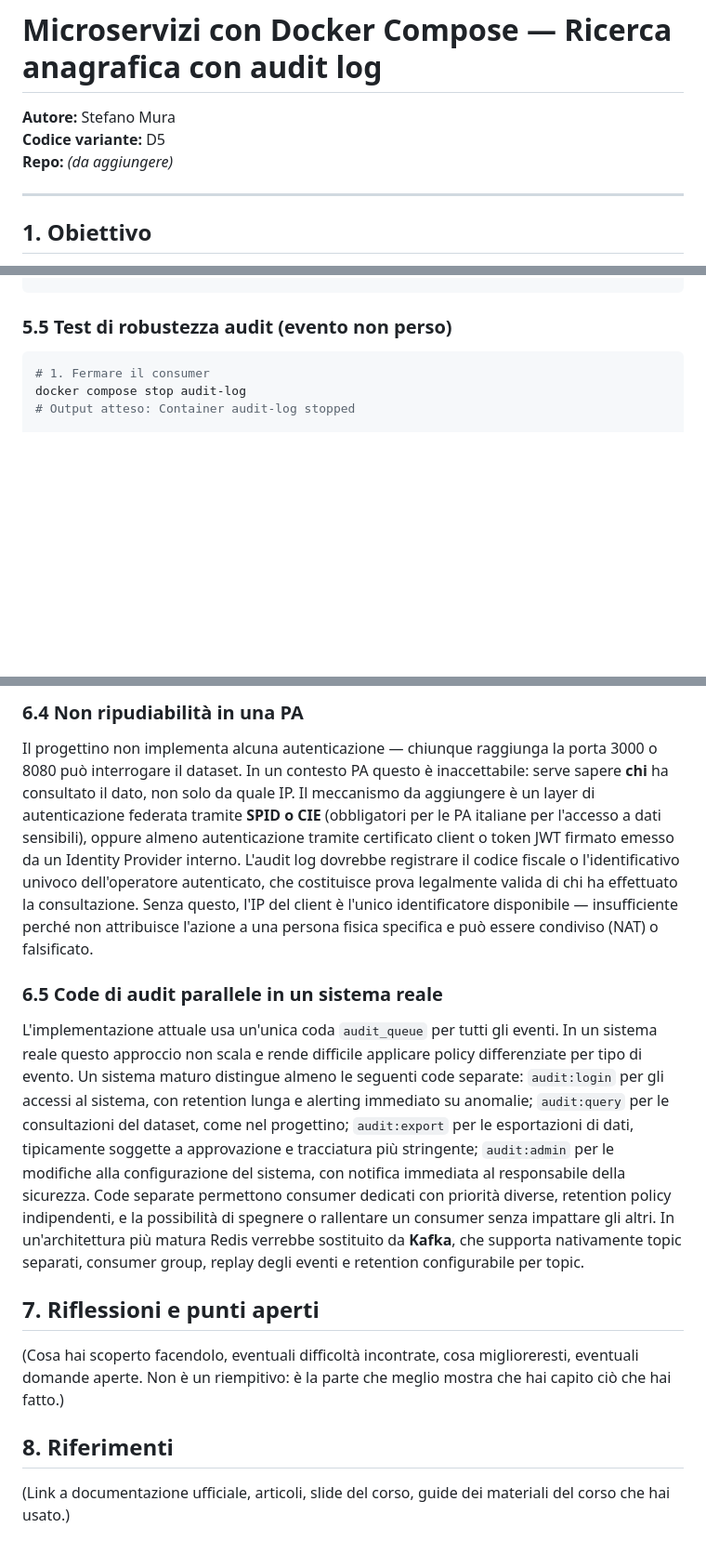
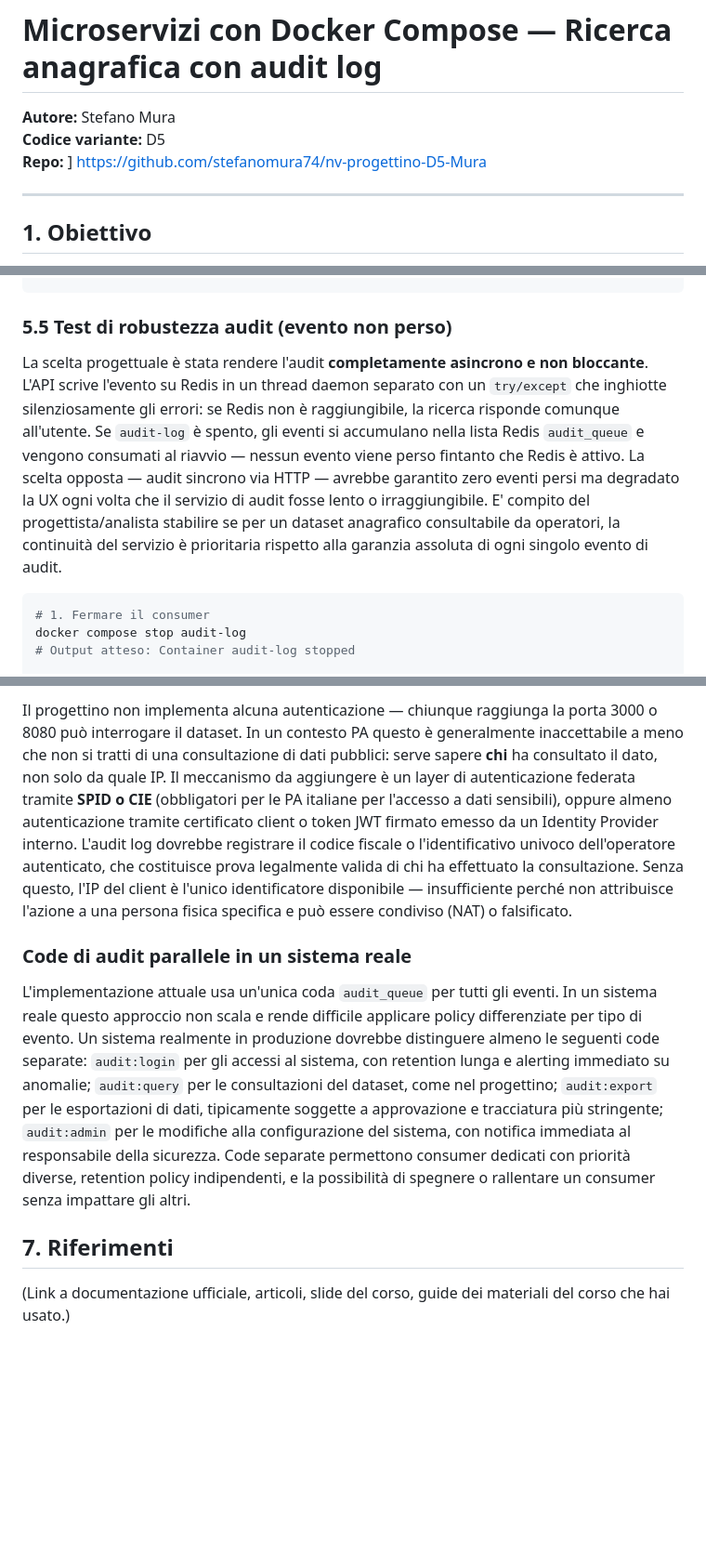
Before and after one commit to stefanomura74/nv-progettino-D5-Mura, a Markdown page: README.md, 3 parts joined by grey strips. Shown at 93% size. GitHub-like rendering; blank space fills up the shorter version.

````diff
--- a/README.md
+++ b/README.md
@@ -2,7 +2,7 @@
 
 **Autore:** Stefano Mura
 **Codice variante:** D5
-**Repo:** *(da aggiungere)*
+**Repo:** ] https://github.com/stefanomura74/nv-progettino-D5-Mura
 
 ---
 
@@ -239,6 +240,9 @@ docker compose exec audit-log cat /audit-data/audit.log
 ```
 
 ### 5.5 Test di robustezza audit (evento non perso)
+
+La scelta progettuale è stata rendere l'audit **completamente asincrono e non bloccante**. L'API scrive l'evento su Redis in un thread daemon separato con un `try/except` che inghiotte silenziosamente gli errori: se Redis non è raggiungibile, la ricerca risponde comunque all'utente. Se `audit-log` è spento, gli eventi si accumulano nella lista Redis `audit_queue` e vengono consumati al riavvio — nessun evento viene perso fintanto che Redis è attivo. La scelta opposta — audit sincrono via HTTP — avrebbe garantito zero eventi persi ma degradato la UX ogni volta che il servizio di audit fosse lento o irraggiungibile. E' compito del progettista/analista stabilire se per un dataset anagrafico consultabile da operatori, la continuità del servizio è prioritaria rispetto alla garanzia assoluta di ogni singolo evento di audit.
+
 
 ```bash
 # 1. Fermare il consumer
@@ -319,22 +348,12 @@ Definire una retention policy esplicita sull'audit log (es. 24 mesi) con cancell
 
-### 6.4 Non ripudiabilità in una PA
+Il progettino non implementa alcuna autenticazione — chiunque raggiunga la porta 3000 o 8080 può interrogare il dataset. In un contesto PA questo è generalmente inaccettabile a meno che non si tratti di una consultazione di dati pubblici: serve sapere **chi** ha consultato il dato, non solo da quale IP. Il meccanismo da aggiungere è un layer di autenticazione federata tramite **SPID o CIE** (obbligatori per le PA italiane per l'accesso a dati sensibili), oppure almeno autenticazione tramite certificato client o token JWT firmato emesso da un Identity Provider interno. L'audit log dovrebbe registrare il codice fiscale o l'identificativo univoco dell'operatore autenticato, che costituisce prova legalmente valida di chi ha effettuato la consultazione. Senza questo, l'IP del client è l'unico identificatore disponibile — insufficiente perché non attribuisce l'azione a una persona fisica specifica e può essere condiviso (NAT) o falsificato.
 
-Il progettino non implementa alcuna autenticazione — chiunque raggiunga la porta 3000 o 8080 può interrogare il dataset. In un contesto PA questo è inaccettabile: serve sapere **chi** ha consultato il dato, non solo da quale IP. Il meccanismo da aggiungere è un layer di autenticazione federata tramite **SPID o CIE** (obbligatori per le PA italiane per l'accesso a dati sensibili), oppure almeno autenticazione tramite certificato client o token JWT firmato emesso da un Identity Provider interno. L'audit log dovrebbe registrare il codice fiscale o l'identificativo univoco dell'operatore autenticato, che costituisce prova legalmente valida di chi ha effettuato la consultazione. Senza questo, l'IP del client è l'unico identificatore disponibile — insufficiente perché non attribuisce l'azione a una persona fisica specifica e può essere condiviso (NAT) o falsificato.
+### Code di audit parallele in un sistema reale
 
-### 6.5 Code di audit parallele in un sistema reale
-
-L'implementazione attuale usa un'unica coda `audit_queue` per tutti gli eventi. In un sistema reale questo approccio non scala e rende difficile applicare policy differenziate per tipo di evento. Un sistema maturo distingue almeno le seguenti code separate: `audit:login` per gli accessi al sistema, con retention lunga e alerting immediato su anomalie; `audit:query` per le consultazioni del dataset, come nel progettino; `audit:export` per le esportazioni di dati, tipicamente soggette a approvazione e tracciatura più stringente; `audit:admin` per le modifiche alla configurazione del sistema, con notifica immediata al responsabile della sicurezza. Code separate permettono consumer dedicati con priorità diverse, retention policy indipendenti, e la possibilità di spegnere o rallentare un consumer senza impattare gli altri. In un'architettura più matura Redis verrebbe sostituito da **Kafka**, che supporta nativamente topic separati, consumer group, replay degli eventi e retention configurabile per topic.
+L'implementazione attuale usa un'unica coda `audit_queue` per tutti gli eventi. In un sistema reale questo approccio non scala e rende difficile applicare policy differenziate per tipo di evento. Un sistema realmente in produzione dovrebbe distinguere almeno le seguenti code separate: `audit:login` per gli accessi al sistema, con retention lunga e alerting immediato su anomalie; `audit:query` per le consultazioni del dataset, come nel progettino; `audit:export` per le esportazioni di dati, tipicamente soggette a approvazione e tracciatura più stringente; `audit:admin` per le modifiche alla configurazione del sistema, con notifica immediata al responsabile della sicurezza. Code separate permettono consumer dedicati con priorità diverse, retention policy indipendenti, e la possibilità di spegnere o rallentare un consumer senza impattare gli altri.
 
 
-
-
-## 7. Riflessioni e punti aperti
-
-(Cosa hai scoperto facendolo, eventuali difficoltà incontrate, cosa
-miglioreresti, eventuali domande aperte. Non è un riempitivo: è la
-parte che meglio mostra che hai capito ciò che hai fatto.)
-
-## 8. Riferimenti
+## 7. Riferimenti
 
 (Link a documentazione ufficiale, articoli, slide del corso, guide
 dei materiali del corso che hai usato.)
````
Also changed, not shown: other parts of README.md (+33 -7 lines).
